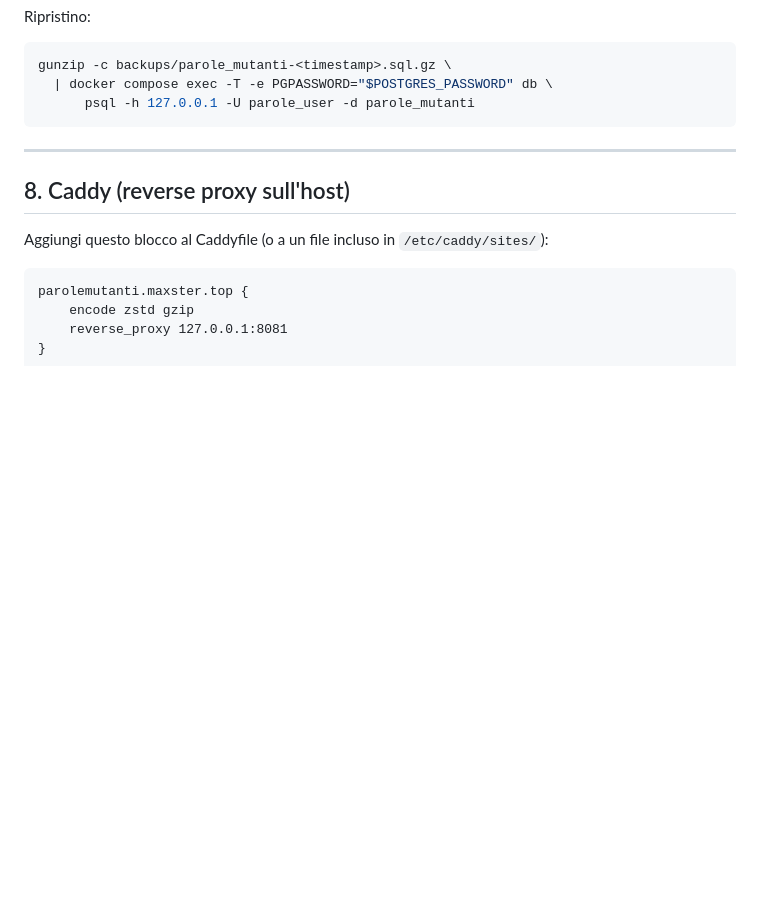
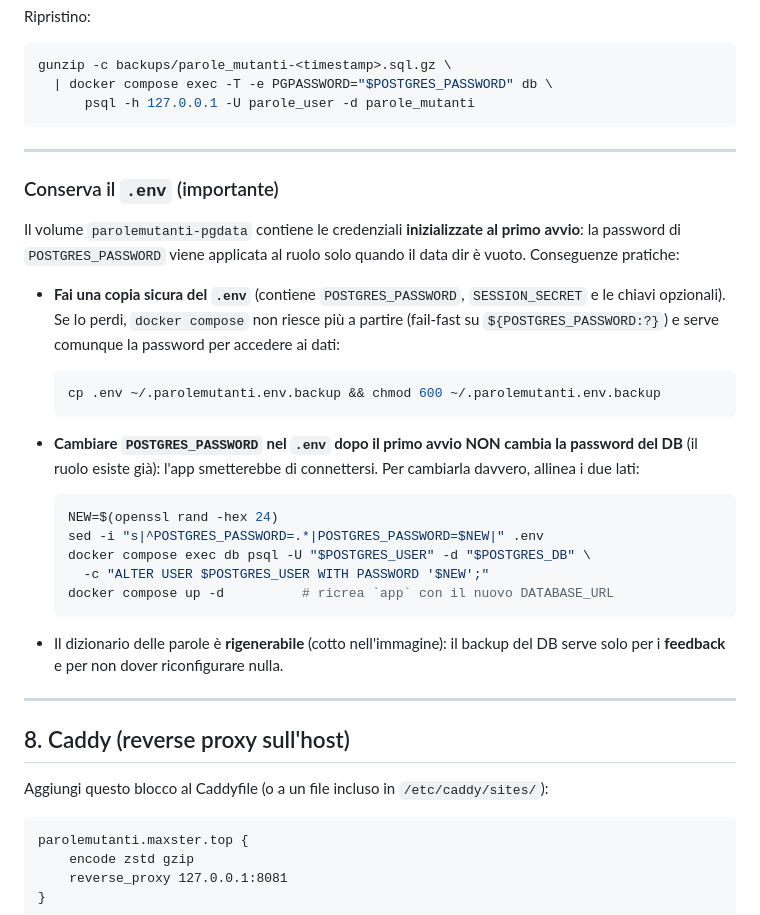
Before and after one commit to Maxster81/paroleMutanti, a Markdown page: docs/DEPLOY.md, the part around the change. Drawn GitHub-style; blank space fills up the shorter version.

Commit message:
docs(deploy): nota su backup del .env e cambio password del DB

````diff
--- a/docs/DEPLOY.md
+++ b/docs/DEPLOY.md
@@ -322,6 +322,38 @@ gunzip -c backups/parole_mutanti-<timestamp>.sql.gz \
 
 ---
 
+### Conserva il `.env` (importante)
+
+Il volume `parolemutanti-pgdata` contiene le credenziali **inizializzate al primo
+avvio**: la password di `POSTGRES_PASSWORD` viene applicata al ruolo solo quando il
+data dir è vuoto. Conseguenze pratiche:
+
+- **Fai una copia sicura del `.env`** (contiene `POSTGRES_PASSWORD`, `SESSION_SECRET`
+  e le chiavi opzionali). Se lo perdi, `docker compose` non riesce più a partire
+  (fail-fast su `${POSTGRES_PASSWORD:?}`) e serve comunque la password per accedere
+  ai dati:
+
+  ```bash
+  cp .env ~/.parolemutanti.env.backup && chmod 600 ~/.parolemutanti.env.backup
+  ```
+
+- **Cambiare `POSTGRES_PASSWORD` nel `.env` dopo il primo avvio NON cambia la password
+  del DB** (il ruolo esiste già): l'app smetterebbe di connettersi. Per cambiarla
+  davvero, allinea i due lati:
+
+  ```bash
+  NEW=$(openssl rand -hex 24)
+  sed -i "s|^POSTGRES_PASSWORD=.*|POSTGRES_PASSWORD=$NEW|" .env
+  docker compose exec db psql -U "$POSTGRES_USER" -d "$POSTGRES_DB" \
+    -c "ALTER USER $POSTGRES_USER WITH PASSWORD '$NEW';"
+  docker compose up -d          # ricrea `app` con il nuovo DATABASE_URL
+  ```
+
+- Il dizionario delle parole è **rigenerabile** (cotto nell'immagine): il backup del
+  DB serve solo per i **feedback** e per non dover riconfigurare nulla.
+
+---
+
 ## 8. Caddy (reverse proxy sull'host)
 
 Aggiungi questo blocco al Caddyfile (o a un file incluso in `/etc/caddy/sites/`):
````
